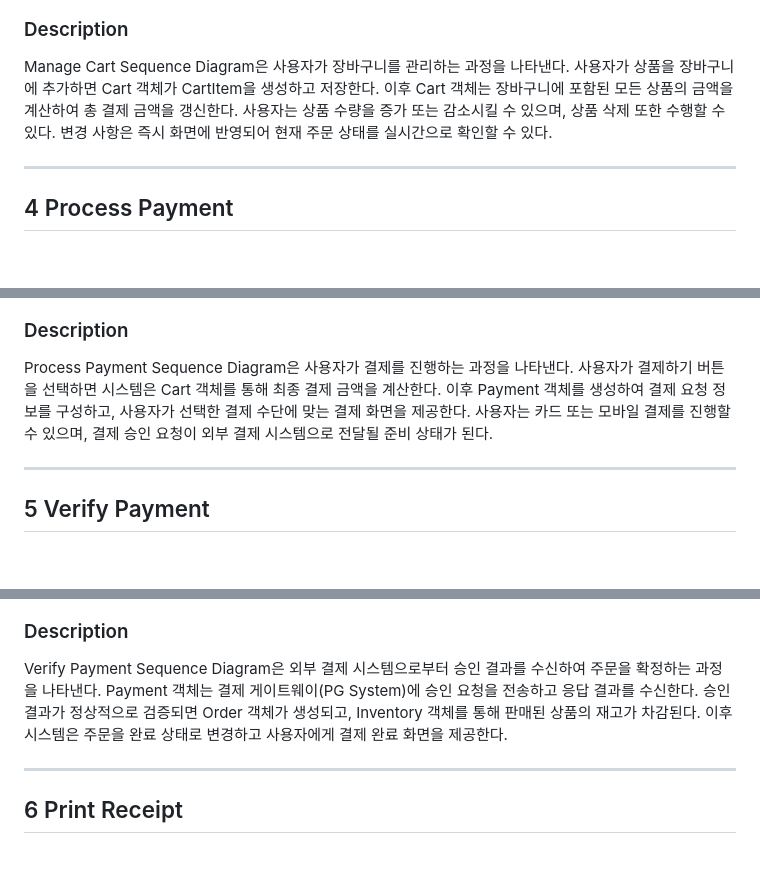
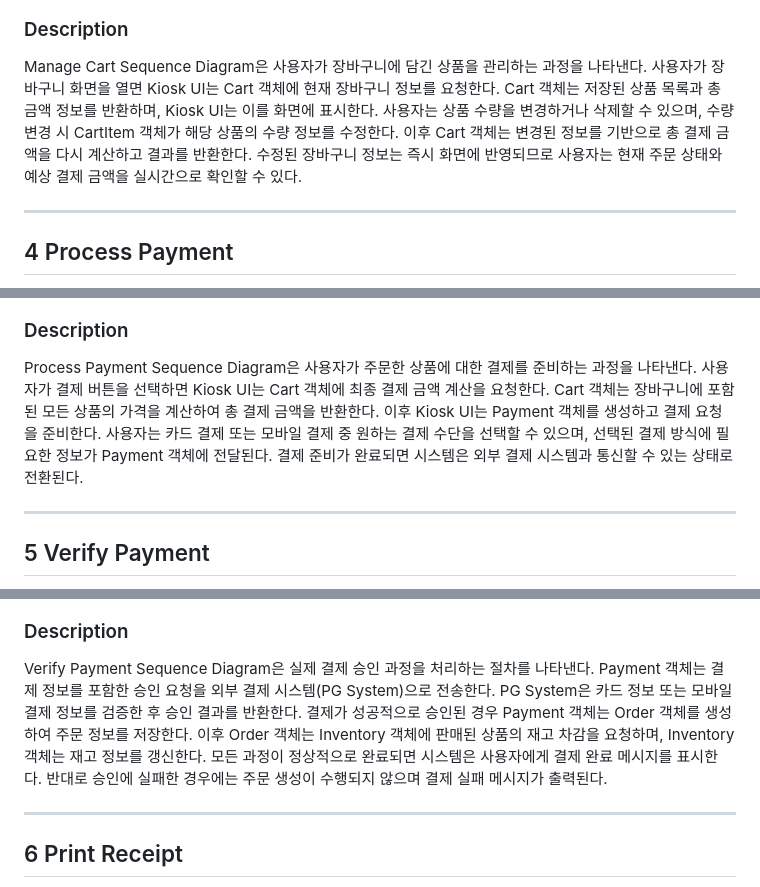
Before and after one commit to huijeong211/Kiosk, a Markdown page: Design_[22411967_류희정].md, 3 parts joined by grey strips. GitHub-like rendering; blank space fills up the shorter version.

```diff
--- a/Design_[22411967_류희정].md
+++ b/Design_[22411967_류희정].md
@@ -88,7 +90,7 @@ View Menu Detail Sequence Diagram은 사용자가 특정 메뉴의 상세 정보
 
 ### Description
 
-Manage Cart Sequence Diagram은 사용자가 장바구니를 관리하는 과정을 나타낸다. 사용자가 상품을 장바구니에 추가하면 Cart 객체가 CartItem을 생성하고 저장한다. 이후 Cart 객체는 장바구니에 포함된 모든 상품의 금액을 계산하여 총 결제 금액을 갱신한다. 사용자는 상품 수량을 증가 또는 감소시킬 수 있으며, 상품 삭제 또한 수행할 수 있다. 변경 사항은 즉시 화면에 반영되어 현재 주문 상태를 실시간으로 확인할 수 있다.
+Manage Cart Sequence Diagram은 사용자가 장바구니에 담긴 상품을 관리하는 과정을 나타낸다. 사용자가 장바구니 화면을 열면 Kiosk UI는 Cart 객체에 현재 장바구니 정보를 요청한다. Cart 객체는 저장된 상품 목록과 총 금액 정보를 반환하며, Kiosk UI는 이를 화면에 표시한다. 사용자는 상품 수량을 변경하거나 삭제할 수 있으며, 수량 변경 시 CartItem 객체가 해당 상품의 수량 정보를 수정한다. 이후 Cart 객체는 변경된 정보를 기반으로 총 결제 금액을 다시 계산하고 결과를 반환한다. 수정된 장바구니 정보는 즉시 화면에 반영되므로 사용자는 현재 주문 상태와 예상 결제 금액을 실시간으로 확인할 수 있다.
 
 ---
 
@@ -98,7 +101,7 @@ Manage Cart Sequence Diagram은 사용자가 장바구니를 관리하는 과정
 
 ### Description
 
-Process Payment Sequence Diagram은 사용자가 결제를 진행하는 과정을 나타낸다. 사용자가 결제하기 버튼을 선택하면 시스템은 Cart 객체를 통해 최종 결제 금액을 계산한다. 이후 Payment 객체를 생성하여 결제 요청 정보를 구성하고, 사용자가 선택한 결제 수단에 맞는 결제 화면을 제공한다. 사용자는 카드 또는 모바일 결제를 진행할 수 있으며, 결제 승인 요청이 외부 결제 시스템으로 전달될 준비 상태가 된다.
+Process Payment Sequence Diagram은 사용자가 주문한 상품에 대한 결제를 준비하는 과정을 나타낸다. 사용자가 결제 버튼을 선택하면 Kiosk UI는 Cart 객체에 최종 결제 금액 계산을 요청한다. Cart 객체는 장바구니에 포함된 모든 상품의 가격을 계산하여 총 결제 금액을 반환한다. 이후 Kiosk UI는 Payment 객체를 생성하고 결제 요청을 준비한다. 사용자는 카드 결제 또는 모바일 결제 중 원하는 결제 수단을 선택할 수 있으며, 선택된 결제 방식에 필요한 정보가 Payment 객체에 전달된다. 결제 준비가 완료되면 시스템은 외부 결제 시스템과 통신할 수 있는 상태로 전환된다.
 
 ---
 
@@ -108,7 +112,7 @@ Process Payment Sequence Diagram은 사용자가 결제를 진행하는 과정
 
 ### Description
 
-Verify Payment Sequence Diagram은 외부 결제 시스템으로부터 승인 결과를 수신하여 주문을 확정하는 과정을 나타낸다. Payment 객체는 결제 게이트웨이(PG System)에 승인 요청을 전송하고 응답 결과를 수신한다. 승인 결과가 정상적으로 검증되면 Order 객체가 생성되고, Inventory 객체를 통해 판매된 상품의 재고가 차감된다. 이후 시스템은 주문을 완료 상태로 변경하고 사용자에게 결제 완료 화면을 제공한다.
+Verify Payment Sequence Diagram은 실제 결제 승인 과정을 처리하는 절차를 나타낸다. Payment 객체는 결제 정보를 포함한 승인 요청을 외부 결제 시스템(PG System)으로 전송한다. PG System은 카드 정보 또는 모바일 결제 정보를 검증한 후 승인 결과를 반환한다. 결제가 성공적으로 승인된 경우 Payment 객체는 Order 객체를 생성하여 주문 정보를 저장한다. 이후 Order 객체는 Inventory 객체에 판매된 상품의 재고 차감을 요청하며, Inventory 객체는 재고 정보를 갱신한다. 모든 과정이 정상적으로 완료되면 시스템은 사용자에게 결제 완료 메시지를 표시한다. 반대로 승인에 실패한 경우에는 주문 생성이 수행되지 않으며 결제 실패 메시지가 출력된다.
 
 ---
 
```
Also changed, not shown: other parts of Design_[22411967_류희정].md (+39 -18 lines).
